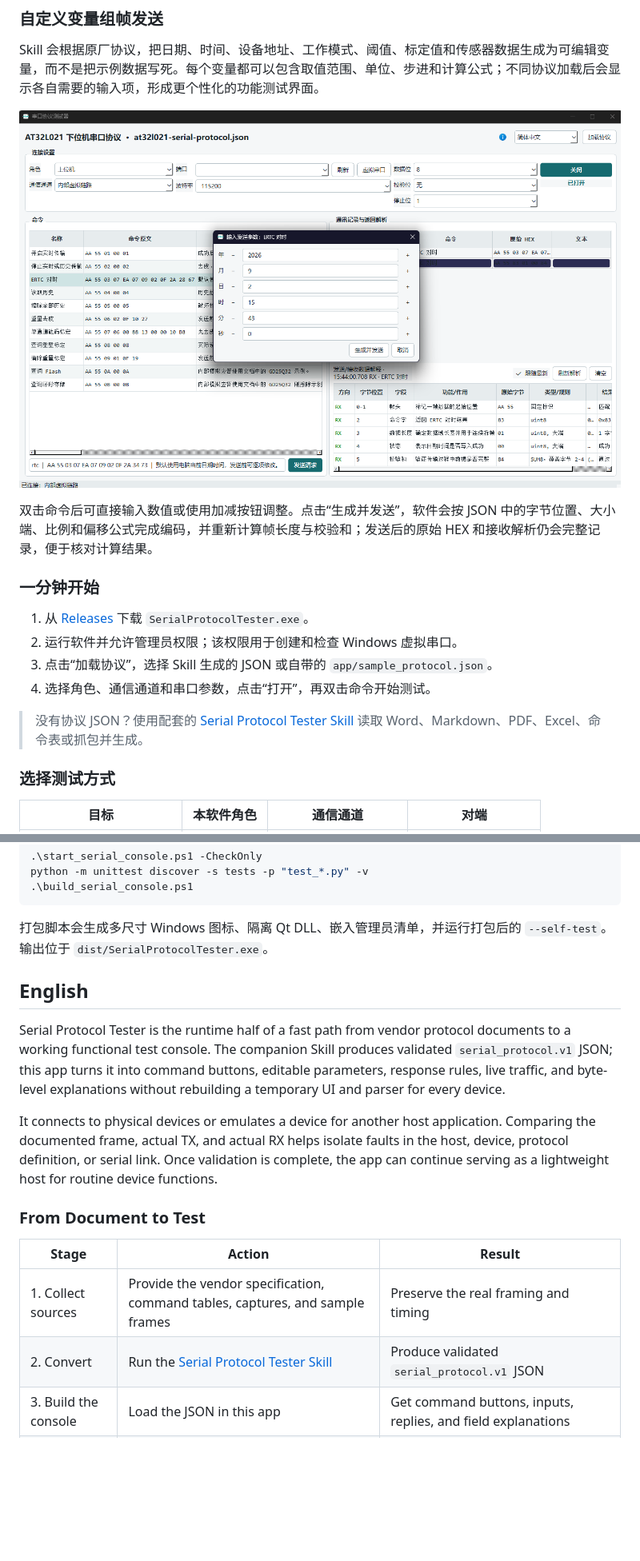
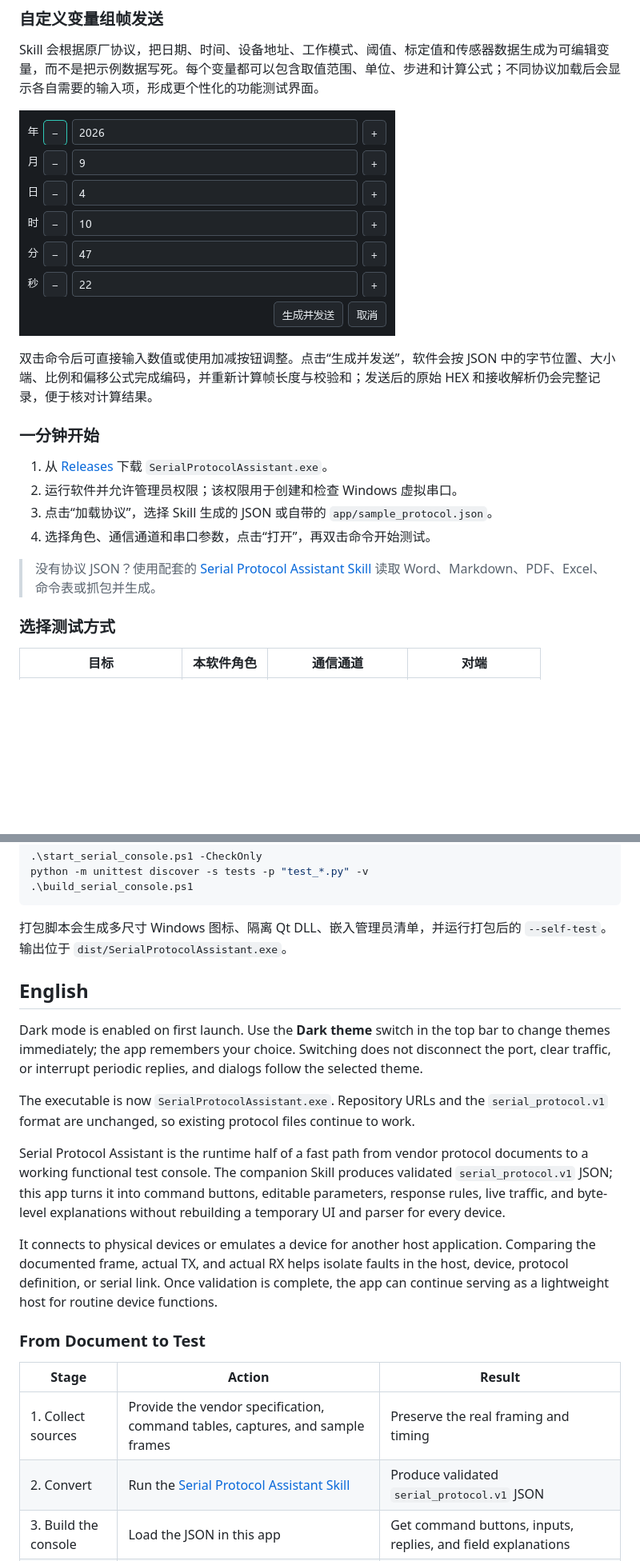
Before and after one commit to 10walnut/serial-protocol-tester-app, a Markdown page: README.md, 2 parts joined by grey strips. Shown at 80% size. GitHub-like rendering; pictures changed too: docs/images/variables-dark-zh.png (added); blank space fills up the shorter version.

````diff
--- a/README.md
+++ b/README.md
@@ -46,18 +52,18 @@ Serial Protocol Tester 读取标准 `serial_protocol.v1` JSON，把原厂协议
 
 Skill 会根据原厂协议，把日期、时间、设备地址、工作模式、阈值、标定值和传感器数据生成为可编辑变量，而不是把示例数据写死。每个变量都可以包含取值范围、单位、步进和计算公式；不同协议加载后会显示各自需要的输入项，形成更个性化的功能测试界面。
 
-![修改协议自定义变量并生成串口数据](docs/images/custom-variable-send-zh.png)
+![修改协议自定义变量并生成串口数据](docs/images/variables-dark-zh.png)
 
 双击命令后可直接输入数值或使用加减按钮调整。点击“生成并发送”，软件会按 JSON 中的字节位置、大小端、比例和偏移公式完成编码，并重新计算帧长度与校验和；发送后的原始 HEX 和接收解析仍会完整记录，便于核对计算结果。
 
 ### 一分钟开始
 
-1. 从 [Releases](https://github.com/10walnut/serial-protocol-tester-app/releases/latest) 下载 `SerialProtocolTester.exe`。
+1. 从 [Releases](https://github.com/10walnut/serial-protocol-tester-app/releases/latest) 下载 `SerialProtocolAssistant.exe`。
 2. 运行软件并允许管理员权限；该权限用于创建和检查 Windows 虚拟串口。
 3. 点击“加载协议”，选择 Skill 生成的 JSON 或自带的 `app/sample_protocol.json`。
 4. 选择角色、通信通道和串口参数，点击“打开”，再双击命令开始测试。
 
-> 没有协议 JSON？使用配套的 [Serial Protocol Tester Skill](https://github.com/10walnut/serial-protocol-tester-skill) 读取 Word、Markdown、PDF、Excel、命令表或抓包并生成。
+> 没有协议 JSON？使用配套的 [Serial Protocol Assistant Skill](https://github.com/10walnut/serial-protocol-tester-skill) 读取 Word、Markdown、PDF、Excel、命令表或抓包并生成。
 
 ### 选择测试方式
 
@@ -142,11 +148,15 @@ python -m unittest discover -s tests -p "test_*.py" -v
 .\build_serial_console.ps1
 ```
 
-打包脚本会生成多尺寸 Windows 图标、隔离 Qt DLL、嵌入管理员清单，并运行打包后的 `--self-test`。输出位于 `dist/SerialProtocolTester.exe`。
+打包脚本会生成多尺寸 Windows 图标、隔离 Qt DLL、嵌入管理员清单，并运行打包后的 `--self-test`。输出位于 `dist/SerialProtocolAssistant.exe`。
 
 ## English
 
-Serial Protocol Tester is the runtime half of a fast path from vendor protocol documents to a working functional test console. The companion Skill produces validated `serial_protocol.v1` JSON; this app turns it into command buttons, editable parameters, response rules, live traffic, and byte-level explanations without rebuilding a temporary UI and parser for every device.
+Dark mode is enabled on first launch. Use the **Dark theme** switch in the top bar to change themes immediately; the app remembers your choice. Switching does not disconnect the port, clear traffic, or interrupt periodic replies, and dialogs follow the selected theme.
+
+The executable is now `SerialProtocolAssistant.exe`. Repository URLs and the `serial_protocol.v1` format are unchanged, so existing protocol files continue to work.
+
+Serial Protocol Assistant is the runtime half of a fast path from vendor protocol documents to a working functional test console. The companion Skill produces validated `serial_protocol.v1` JSON; this app turns it into command buttons, editable parameters, response rules, live traffic, and byte-level explanations without rebuilding a temporary UI and parser for every device.
 
 It connects to physical devices or emulates a device for another host application. Comparing the documented frame, actual TX, and actual RX helps isolate faults in the host, device, protocol definition, or serial link. Once validation is complete, the app can continue serving as a lightweight host for routine device functions.
 
@@ -155,7 +165,7 @@ It connects to physical devices or emulates a device for another host applicatio
 | Stage | Action | Result |
 | --- | --- | --- |
 | 1. Collect sources | Provide the vendor specification, command tables, captures, and sample frames | Preserve the real framing and timing |
-| 2. Convert | Run the [Serial Protocol Tester Skill](https://github.com/10walnut/serial-protocol-tester-skill) | Produce validated `serial_protocol.v1` JSON |
+| 2. Convert | Run the [Serial Protocol Assistant Skill](https://github.com/10walnut/serial-protocol-tester-skill) | Produce validated `serial_protocol.v1` JSON |
 | 3. Build the console | Load the JSON in this app | Get command buttons, inputs, replies, and field explanations |
 | 4. Exercise the link | Connect hardware, the internal simulator, or a virtual COM pair | Run functions and capture actual TX/RX |
 | 5. Isolate the fault | Compare expected bytes, TX, RX, and decoding | Separate host, device, script, and transport problems |
````
Also changed, not shown: other parts of README.md (+15 -9 lines), docs/video/cover-prompts.md (+6 -6 lines), docs/video/video-recommendation-script.md (+4 -4 lines), docs/images/app-main-dark-zh.png (added), docs/images/app-main-light-zh.png (added), 9 other files.
